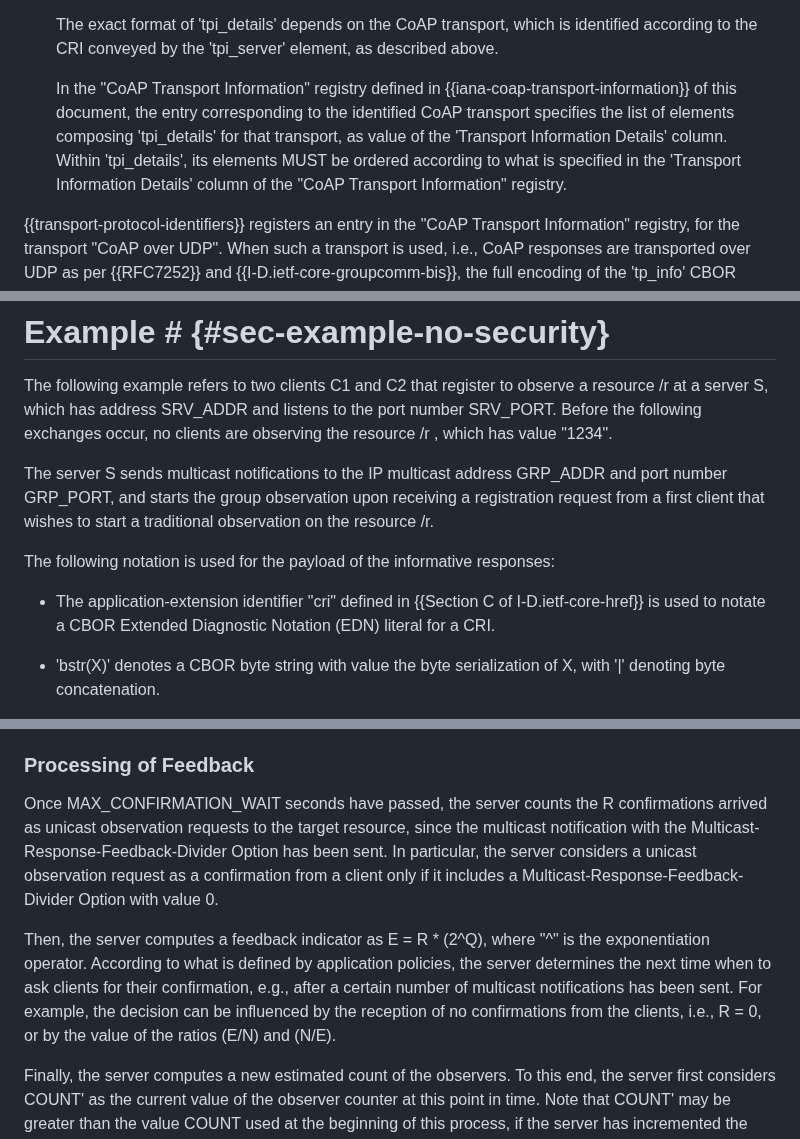
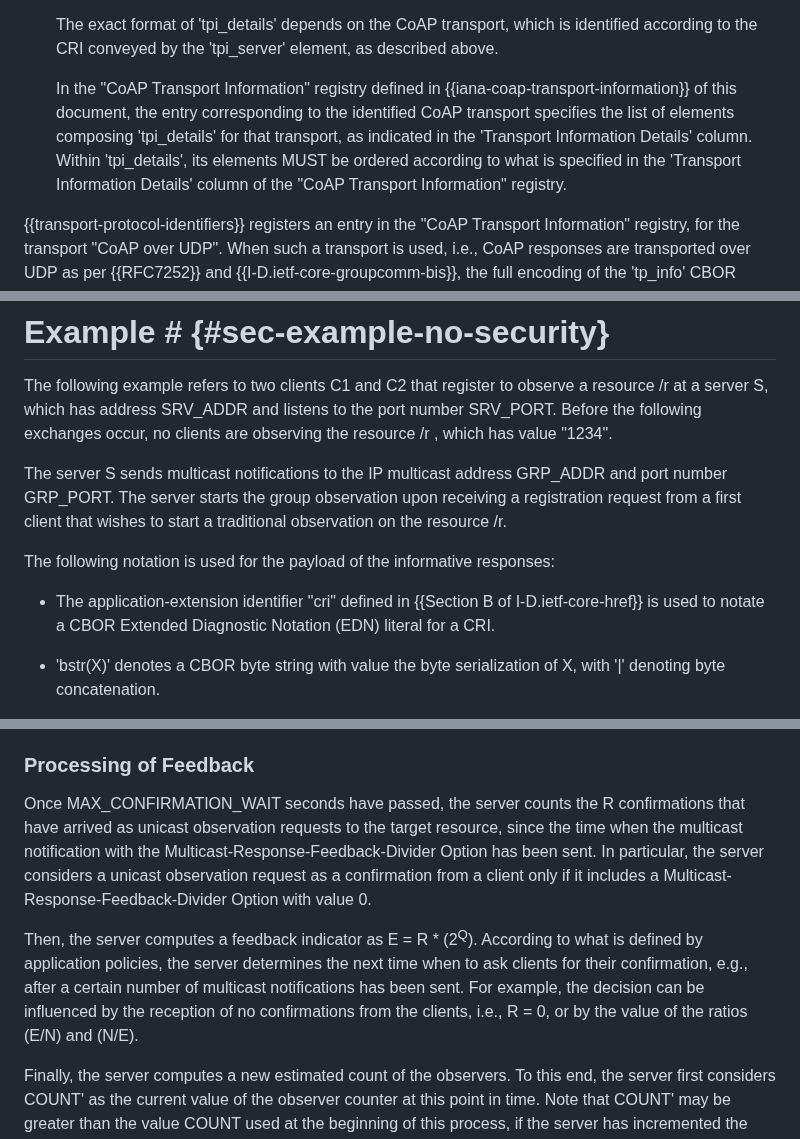
Before and after one commit to core-wg/observe-multicast-notifications, a Markdown page: draft-ietf-core-observe-multicast-notifications.md, 3 parts joined by grey strips. Drawn GitHub-style.

```diff
--- a/draft-ietf-core-observe-multicast-notifications.md
+++ b/draft-ietf-core-observe-multicast-notifications.md
@@ -347,7 +347,7 @@ The following holds for the two elements 'tpi_server' and 'tpi_details'.
 
   The exact format of 'tpi_details' depends on the CoAP transport, which is identified according to the CRI conveyed by the 'tpi_server' element, as described above.
 
-  In the "CoAP Transport Information" registry defined in {{iana-coap-transport-information}} of this document, the entry corresponding to the identified CoAP transport specifies the list of elements composing 'tpi_details' for that transport, as value of the 'Transport Information Details' column. Within 'tpi_details', its elements MUST be ordered according to what is specified in the 'Transport Information Details' column of the "CoAP Transport Information" registry.
+  In the "CoAP Transport Information" registry defined in {{iana-coap-transport-information}} of this document, the entry corresponding to the identified CoAP transport specifies the list of elements composing 'tpi_details' for that transport, as indicated in the 'Transport Information Details' column. Within 'tpi_details', its elements MUST be ordered according to what is specified in the 'Transport Information Details' column of the "CoAP Transport Information" registry.
 
 {{transport-protocol-identifiers}} registers an entry in the "CoAP Transport Information" registry, for the transport "CoAP over UDP". When such a transport is used, i.e., CoAP responses are transported over UDP as per {{RFC7252}} and {{I-D.ietf-core-groupcomm-bis}}, the full encoding of the 'tp_info' CBOR array is as defined in {{ssssec-udp-transport-specific}}.
 
@@ -566,11 +566,11 @@ RES: 2.05 Content
 
 The following example refers to two clients C1 and C2 that register to observe a resource /r at a server S, which has address SRV_ADDR and listens to the port number SRV_PORT. Before the following exchanges occur, no clients are observing the resource /r , which has value "1234".
 
-The server S sends multicast notifications to the IP multicast address GRP_ADDR and port number GRP_PORT, and starts the group observation upon receiving a registration request from a first client that wishes to start a traditional observation on the resource /r.
+The server S sends multicast notifications to the IP multicast address GRP_ADDR and port number GRP_PORT. The server starts the group observation upon receiving a registration request from a first client that wishes to start a traditional observation on the resource /r.
 
 The following notation is used for the payload of the informative responses:
 
-* The application-extension identifier "cri" defined in {{Section C of I-D.ietf-core-href}} is used to notate a CBOR Extended Diagnostic Notation (EDN) literal for a CRI.
+* The application-extension identifier "cri" defined in {{Section B of I-D.ietf-core-href}} is used to notate a CBOR Extended Diagnostic Notation (EDN) literal for a CRI.
 
 * 'bstr(X)' denotes a CBOR byte string with value the byte serialization of X, with '\|' denoting byte concatenation.
 
@@ -725,9 +725,9 @@ If more information is available in deployments, a much shorter MAX_CONFIRMATION
 
 ### Processing of Feedback
 
-Once MAX_CONFIRMATION_WAIT seconds have passed, the server counts the R confirmations arrived as unicast observation requests to the target resource, since the multicast notification with the Multicast-Response-Feedback-Divider Option has been sent. In particular, the server considers a unicast observation request as a confirmation from a client only if it includes a Multicast-Response-Feedback-Divider Option with value 0.
-
-Then, the server computes a feedback indicator as E = R * (2^Q), where "^" is the exponentiation operator. According to what is defined by application policies, the server determines the next time when to ask clients for their confirmation, e.g., after a certain number of multicast notifications has been sent. For example, the decision can be influenced by the reception of no confirmations from the clients, i.e., R = 0, or by the value of the ratios (E/N) and (N/E).
+Once MAX_CONFIRMATION_WAIT seconds have passed, the server counts the R confirmations that have arrived as unicast observation requests to the target resource, since the time when the multicast notification with the Multicast-Response-Feedback-Divider Option has been sent. In particular, the server considers a unicast observation request as a confirmation from a client only if it includes a Multicast-Response-Feedback-Divider Option with value 0.
+
+Then, the server computes a feedback indicator as E = R * (2<sup>Q</sup>). According to what is defined by application policies, the server determines the next time when to ask clients for their confirmation, e.g., after a certain number of multicast notifications has been sent. For example, the decision can be influenced by the reception of no confirmations from the clients, i.e., R = 0, or by the value of the ratios (E/N) and (N/E).
 
 Finally, the server computes a new estimated count of the observers. To this end, the server first considers COUNT' as the current value of the observer counter at this point in time. Note that COUNT' may be greater than the value COUNT used at the beginning of this process, if the server has incremented the observer counter upon adding new clients to the group observation (see {{ssec-server-side-informative}}).
 
```
Also changed, not shown: other parts of draft-ietf-core-observe-multicast-notifications.md (+21 -21 lines).
